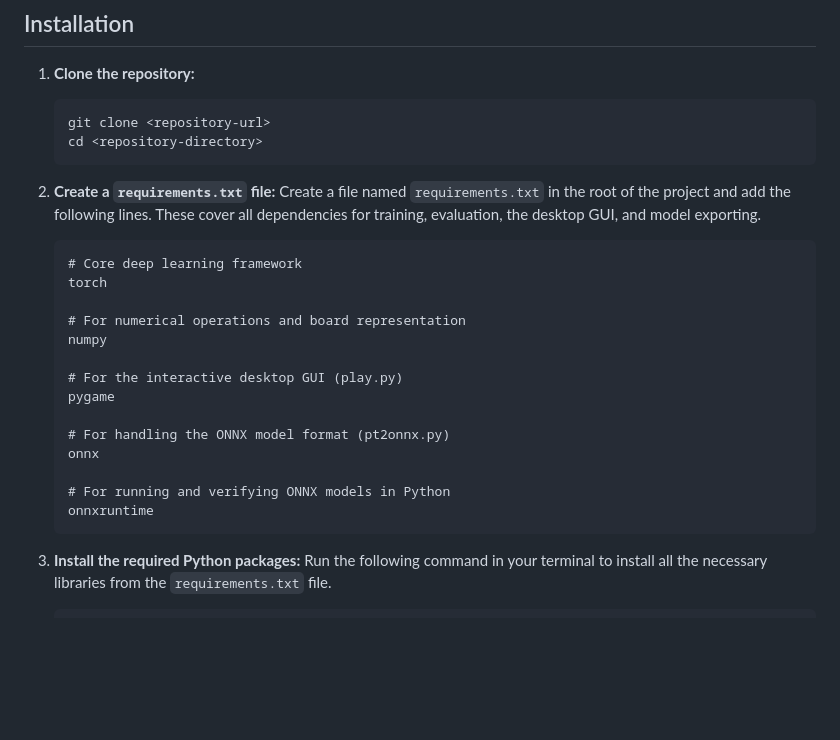
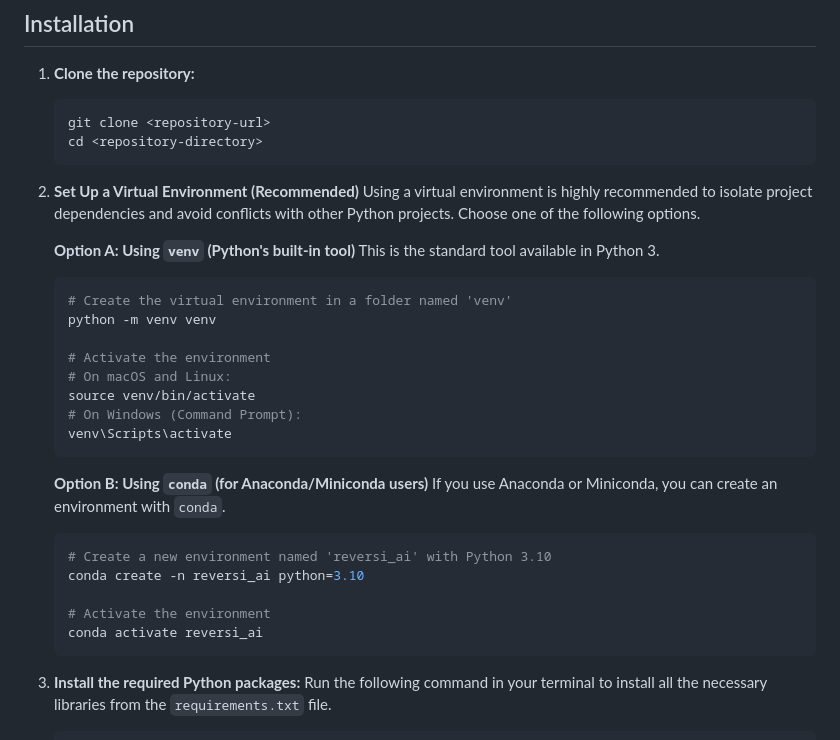
Before and after one commit to aroellin/reversi, a Markdown page: README.md, the part around the change. Rendered like a GitHub page; blank space fills up the shorter version.

````diff
--- a/README.md
+++ b/README.md
@@ -19,23 +19,32 @@ The project provides a complete ecosystem for training, analyzing, and playing w
     cd <repository-directory>
     ```
 
-2.  **Create a `requirements.txt` file:**
-    Create a file named `requirements.txt` in the root of the project and add the following lines. These cover all dependencies for training, evaluation, the desktop GUI, and model exporting.
+2.  **Set Up a Virtual Environment (Recommended)**
+    Using a virtual environment is highly recommended to isolate project dependencies and avoid conflicts with other Python projects. Choose one of the following options.
+
+    **Option A: Using `venv` (Python's built-in tool)**
+    This is the standard tool available in Python 3.
+
+    ```bash
+    # Create the virtual environment in a folder named 'venv'
+    python -m venv venv
+
+    # Activate the environment
+    # On macOS and Linux:
+    source venv/bin/activate
+    # On Windows (Command Prompt):
+    venv\Scripts\activate
     ```
-    # Core deep learning framework
-    torch
 
-    # For numerical operations and board representation
-    numpy
+    **Option B: Using `conda` (for Anaconda/Miniconda users)**
+    If you use Anaconda or Miniconda, you can create an environment with `conda`.
 
-    # For the interactive desktop GUI (play.py)
-    pygame
+    ```bash
+    # Create a new environment named 'reversi_ai' with Python 3.10
+    conda create -n reversi_ai python=3.10
 
-    # For handling the ONNX model format (pt2onnx.py)
-    onnx
-
-    # For running and verifying ONNX models in Python
-    onnxruntime
+    # Activate the environment
+    conda activate reversi_ai
     ```
 
 3.  **Install the required Python packages:**
````
